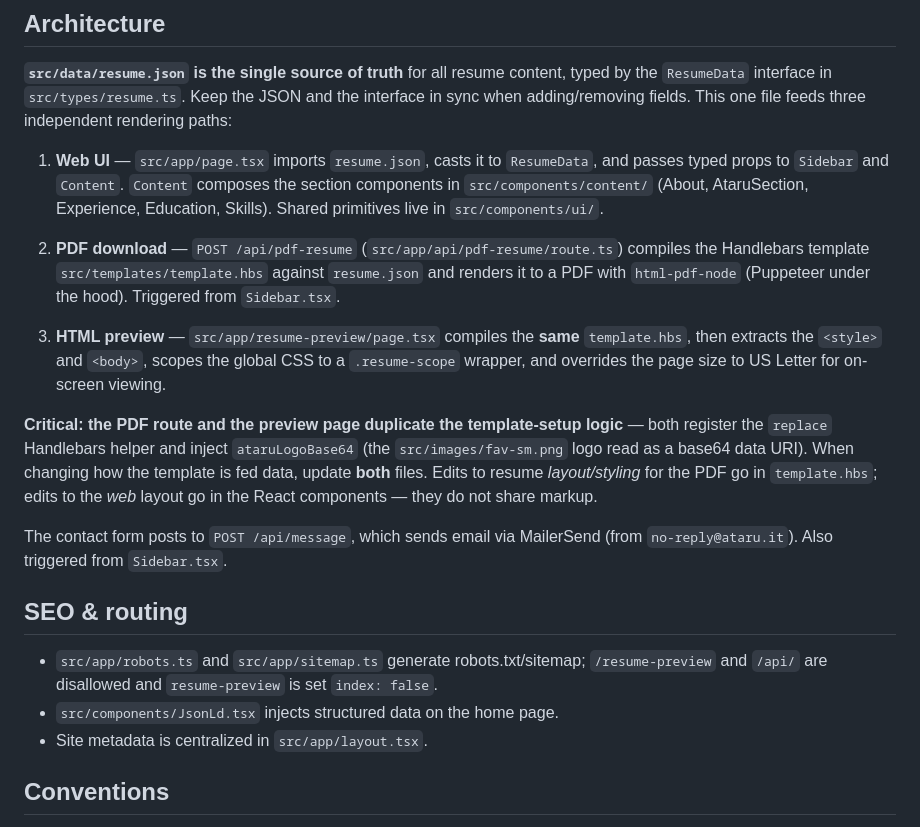
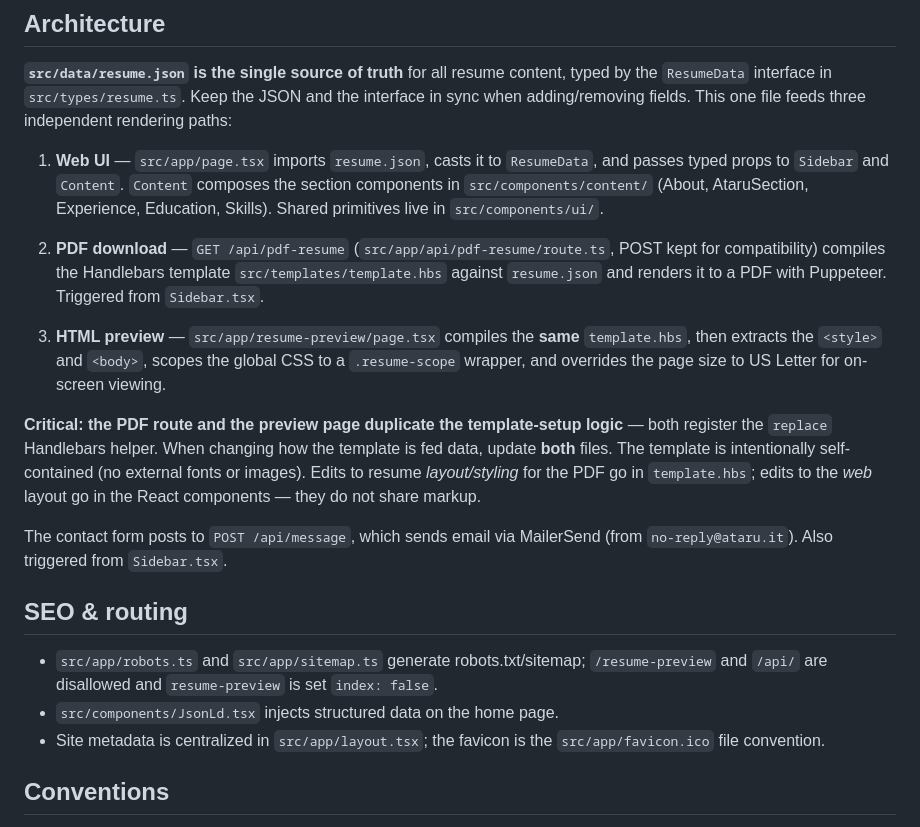
Before and after one commit to EbenBosman/eben-resume, a Markdown page: CLAUDE.md, the part around the change. Drawn GitHub-style.

Commit message:
docs: correct stale CLAUDE.md claims; add project verify skill

```diff
--- a/CLAUDE.md
+++ b/CLAUDE.md
@@ -32,11 +32,11 @@ Copy `.env` to `.env.local` and fill in values (`.env.local` takes precedence, f
 
 1. **Web UI** — `src/app/page.tsx` imports `resume.json`, casts it to `ResumeData`, and passes typed props to `Sidebar` and `Content`. `Content` composes the section components in `src/components/content/` (About, AtaruSection, Experience, Education, Skills). Shared primitives live in `src/components/ui/`.
 
-2. **PDF download** — `POST /api/pdf-resume` (`src/app/api/pdf-resume/route.ts`) compiles the Handlebars template `src/templates/template.hbs` against `resume.json` and renders it to a PDF with `html-pdf-node` (Puppeteer under the hood). Triggered from `Sidebar.tsx`.
+2. **PDF download** — `GET /api/pdf-resume` (`src/app/api/pdf-resume/route.ts`, POST kept for compatibility) compiles the Handlebars template `src/templates/template.hbs` against `resume.json` and renders it to a PDF with Puppeteer. Triggered from `Sidebar.tsx`.
 
 3. **HTML preview** — `src/app/resume-preview/page.tsx` compiles the **same** `template.hbs`, then extracts the `<style>` and `<body>`, scopes the global CSS to a `.resume-scope` wrapper, and overrides the page size to US Letter for on-screen viewing.
 
-**Critical: the PDF route and the preview page duplicate the template-setup logic** — both register the `replace` Handlebars helper and inject `ataruLogoBase64` (the `src/images/fav-sm.png` logo read as a base64 data URI). When changing how the template is fed data, update **both** files. Edits to resume _layout/styling_ for the PDF go in `template.hbs`; edits to the _web_ layout go in the React components — they do not share markup.
+**Critical: the PDF route and the preview page duplicate the template-setup logic** — both register the `replace` Handlebars helper. When changing how the template is fed data, update **both** files. The template is intentionally self-contained (no external fonts or images). Edits to resume _layout/styling_ for the PDF go in `template.hbs`; edits to the _web_ layout go in the React components — they do not share markup.
 
 The contact form posts to `POST /api/message`, which sends email via MailerSend (from `no-reply@ataru.it`). Also triggered from `Sidebar.tsx`.
 
@@ -44,7 +44,7 @@ The contact form posts to `POST /api/message`, which sends email via MailerSend
 
 - `src/app/robots.ts` and `src/app/sitemap.ts` generate robots.txt/sitemap; `/resume-preview` and `/api/` are disallowed and `resume-preview` is set `index: false`.
 - `src/components/JsonLd.tsx` injects structured data on the home page.
-- Site metadata is centralized in `src/app/layout.tsx`.
+- Site metadata is centralized in `src/app/layout.tsx`; the favicon is the `src/app/favicon.ico` file convention.
 
 ## Conventions
 
```
Also changed, not shown: 1 other file.
